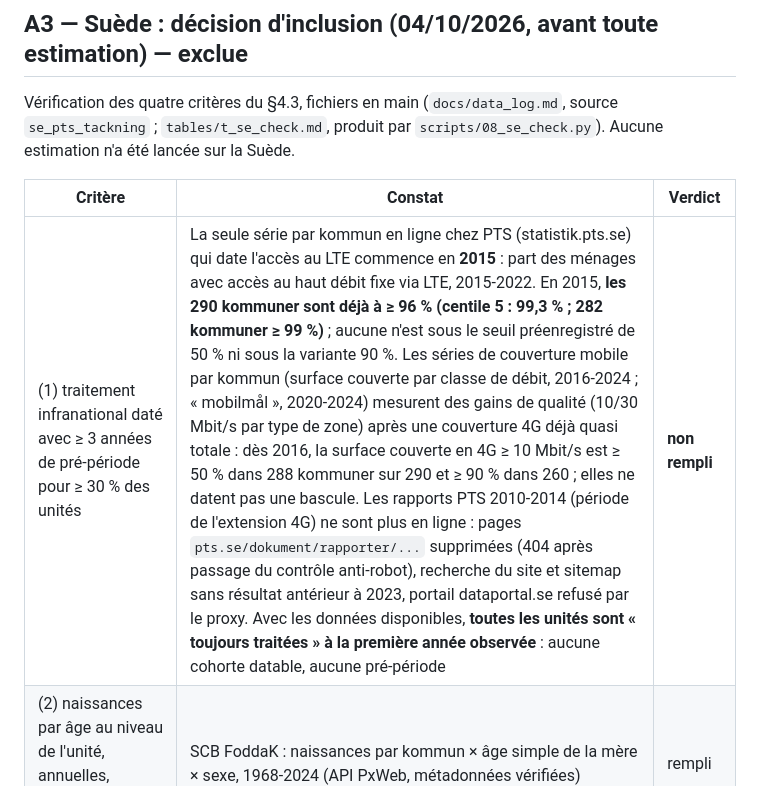
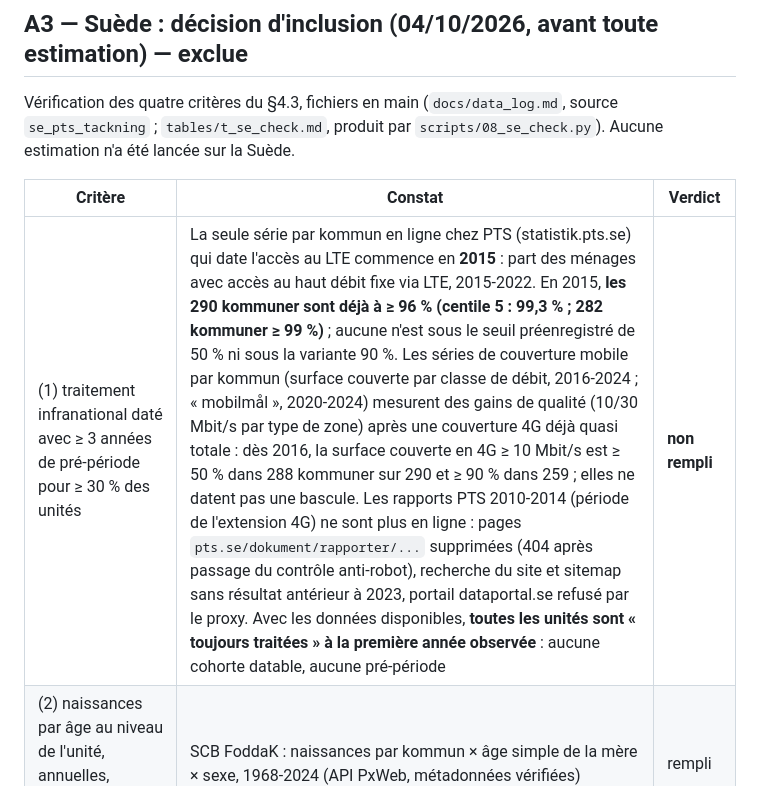
Before and after one commit to TheodoreBro/carrousel, a Markdown page: smartphone-fecondite/docs/preregistration_addenda.md, the part around the change. GitHub-like rendering.

Commit message:
A3 : effectif corrigé (259 kommuner ≥ 90 % en 2016, d'après t_se_check.md)
Co-Authored-By: Claude Fable 5.1 <noreply@anthropic.com>
Claude-Session: https://claude.ai/code/session_01DYYYK5ybidiR8m9cFoxeVt

```diff
--- a/smartphone-fecondite/docs/preregistration_addenda.md
+++ b/smartphone-fecondite/docs/preregistration_addenda.md
@@ -143,7 +143,7 @@ produit par `scripts/08_se_check.py`). Aucune estimation n'a été lancée sur l
 
 | Critère | Constat | Verdict |
 |---|---|---|
-| (1) traitement infranational daté avec ≥ 3 années de pré-période pour ≥ 30 % des unités | La seule série par kommun en ligne chez PTS (statistik.pts.se) qui date l'accès au LTE commence en **2015** : part des ménages avec accès au haut débit fixe via LTE, 2015-2022. En 2015, **les 290 kommuner sont déjà à ≥ 96 % (centile 5 : 99,3 % ; 282 kommuner ≥ 99 %)** ; aucune n'est sous le seuil préenregistré de 50 % ni sous la variante 90 %. Les séries de couverture mobile par kommun (surface couverte par classe de débit, 2016-2024 ; « mobilmål », 2020-2024) mesurent des gains de qualité (10/30 Mbit/s par type de zone) après une couverture 4G déjà quasi totale : dès 2016, la surface couverte en 4G ≥ 10 Mbit/s est ≥ 50 % dans 288 kommuner sur 290 et ≥ 90 % dans 260 ; elles ne datent pas une bascule. Les rapports PTS 2010-2014 (période de l'extension 4G) ne sont plus en ligne : pages `pts.se/dokument/rapporter/...` supprimées (404 après passage du contrôle anti-robot), recherche du site et sitemap sans résultat antérieur à 2023, portail dataportal.se refusé par le proxy. Avec les données disponibles, **toutes les unités sont « toujours traitées » à la première année observée** : aucune cohorte datable, aucune pré-période | **non rempli** |
+| (1) traitement infranational daté avec ≥ 3 années de pré-période pour ≥ 30 % des unités | La seule série par kommun en ligne chez PTS (statistik.pts.se) qui date l'accès au LTE commence en **2015** : part des ménages avec accès au haut débit fixe via LTE, 2015-2022. En 2015, **les 290 kommuner sont déjà à ≥ 96 % (centile 5 : 99,3 % ; 282 kommuner ≥ 99 %)** ; aucune n'est sous le seuil préenregistré de 50 % ni sous la variante 90 %. Les séries de couverture mobile par kommun (surface couverte par classe de débit, 2016-2024 ; « mobilmål », 2020-2024) mesurent des gains de qualité (10/30 Mbit/s par type de zone) après une couverture 4G déjà quasi totale : dès 2016, la surface couverte en 4G ≥ 10 Mbit/s est ≥ 50 % dans 288 kommuner sur 290 et ≥ 90 % dans 259 ; elles ne datent pas une bascule. Les rapports PTS 2010-2014 (période de l'extension 4G) ne sont plus en ligne : pages `pts.se/dokument/rapporter/...` supprimées (404 après passage du contrôle anti-robot), recherche du site et sitemap sans résultat antérieur à 2023, portail dataportal.se refusé par le proxy. Avec les données disponibles, **toutes les unités sont « toujours traitées » à la première année observée** : aucune cohorte datable, aucune pré-période | **non rempli** |
 | (2) naissances par âge au niveau de l'unité, annuelles, couvrant la pré-période | SCB FoddaK : naissances par kommun × âge simple de la mère × sexe, 1968-2024 (API PxWeb, métadonnées vérifiées) | rempli |
 | (3) téléchargement scriptable, licence | SCB : API ouverte, CC0 ; PTS : fichiers Excel publics (consignés) | rempli pour ce qui existe |
 | (4) dénominateurs par sexe et âge | SCB BefolkningNy : population par kommun × état matrimonial × âge simple × sexe, 1968-2024 ; mariages par âge (CivilstandTypPar, 2000-2024) également disponibles | rempli |
```
